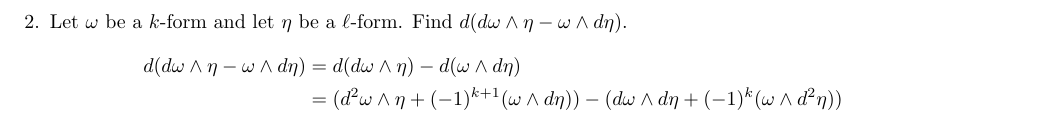
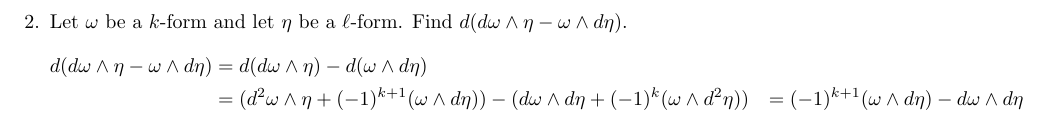
Before and after one commit to poonkeegan/school, a LaTeX document (matb42/a10.tex): part of page 3 of 11, cut so that both start at the same text. Compiled offline with pdfLaTeX.

Commit message:
Mon Mar 26 18:08:44 EDT 2018

```diff
--- a/matb42/a10.tex
+++ b/matb42/a10.tex
@@ -87,6 +87,7 @@ Apr 3rd 2018}
         \begin{align*}
             d(d\omega \wedge \eta - \omega \wedge d\eta) &= d(d\omega \wedge \eta) - d(\omega \wedge d\eta) \\
             &= (d^2 \omega \wedge \eta + (-1)^{k+1} (\omega \wedge d \eta)) - (d \omega \wedge d \eta + (-1)^k (\omega \wedge d^2 \eta))
+            &= (-1)^{k+1} (\omega \wedge d \eta) - d \omega \wedge d \eta
         \end{align*}
     \newpage
     \item Determine if $\eta = y \, dx \, dy + dz \, dy \, dz - yz \, dz \, dx$ is exact. If $\eta$ is exact find a 1-form $\omega$ with $d\omega = \eta$.
```
Also changed, not shown: matb42/a10.pdf.
